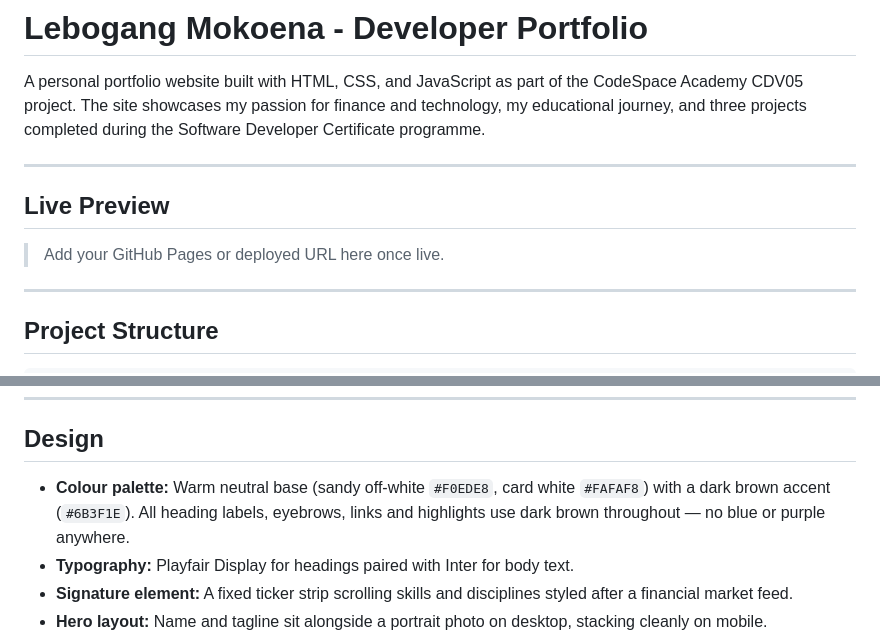
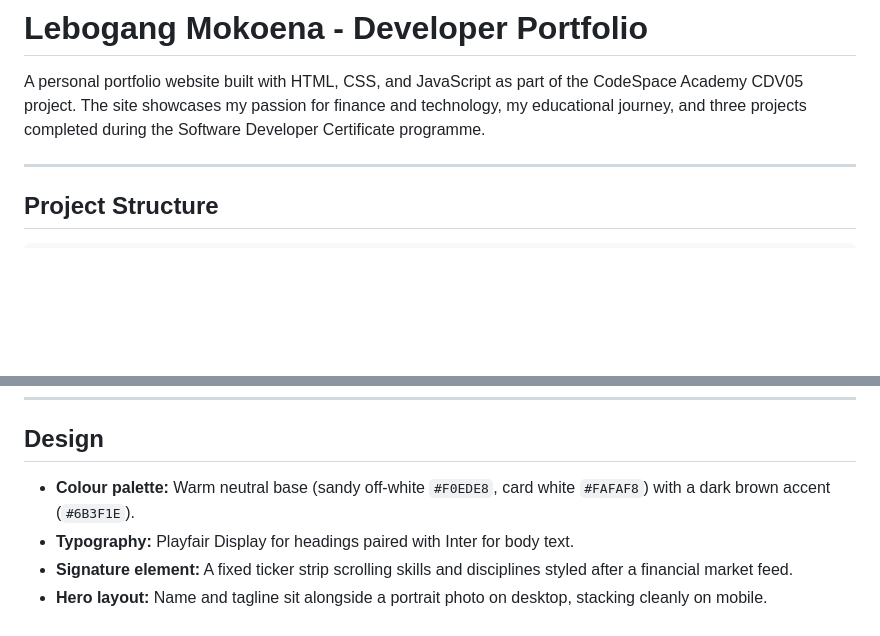
Before and after one commit to LebogangMokoena24/LEBMOK25571_PT02508_B_Lebogang-Mokoena_CDV05, a Markdown page: README.md, 2 parts joined by grey strips. Drawn GitHub-style; blank space fills up the shorter version.

Commit message:
Update README.md by removing unnecessary sentence and preview link

```diff
--- a/README.md
+++ b/README.md
@@ -2,12 +2,6 @@
 # Lebogang Mokoena - Developer Portfolio
 
 A personal portfolio website built with HTML, CSS, and JavaScript as part of the CodeSpace Academy CDV05 project. The site showcases my passion for finance and technology, my educational journey, and three projects completed during the Software Developer Certificate programme.
-
----
-
-## Live Preview
-
-> Add your GitHub Pages or deployed URL here once live.
 
 ---
 
@@ -67,7 +61,7 @@ A responsive web app that fetches live podcast data from an external API with mo
 
 ## Design
 
-- **Colour palette:** Warm neutral base (sandy off-white `#F0EDE8`, card white `#FAFAF8`) with a dark brown accent (`#6B3F1E`). All heading labels, eyebrows, links and highlights use dark brown throughout — no blue or purple anywhere.
+- **Colour palette:** Warm neutral base (sandy off-white `#F0EDE8`, card white `#FAFAF8`) with a dark brown accent (`#6B3F1E`).
 - **Typography:** Playfair Display for headings paired with Inter for body text.
 - **Signature element:** A fixed ticker strip scrolling skills and disciplines styled after a financial market feed.
 - **Hero layout:** Name and tagline sit alongside a portrait photo on desktop, stacking cleanly on mobile.
```
